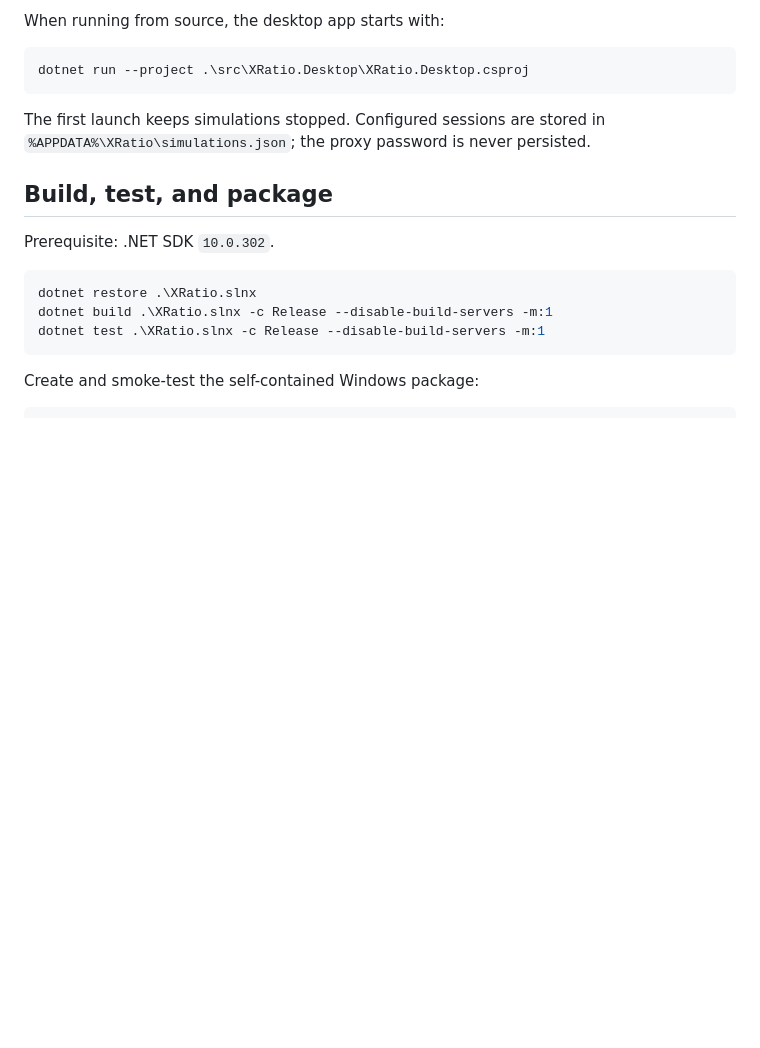
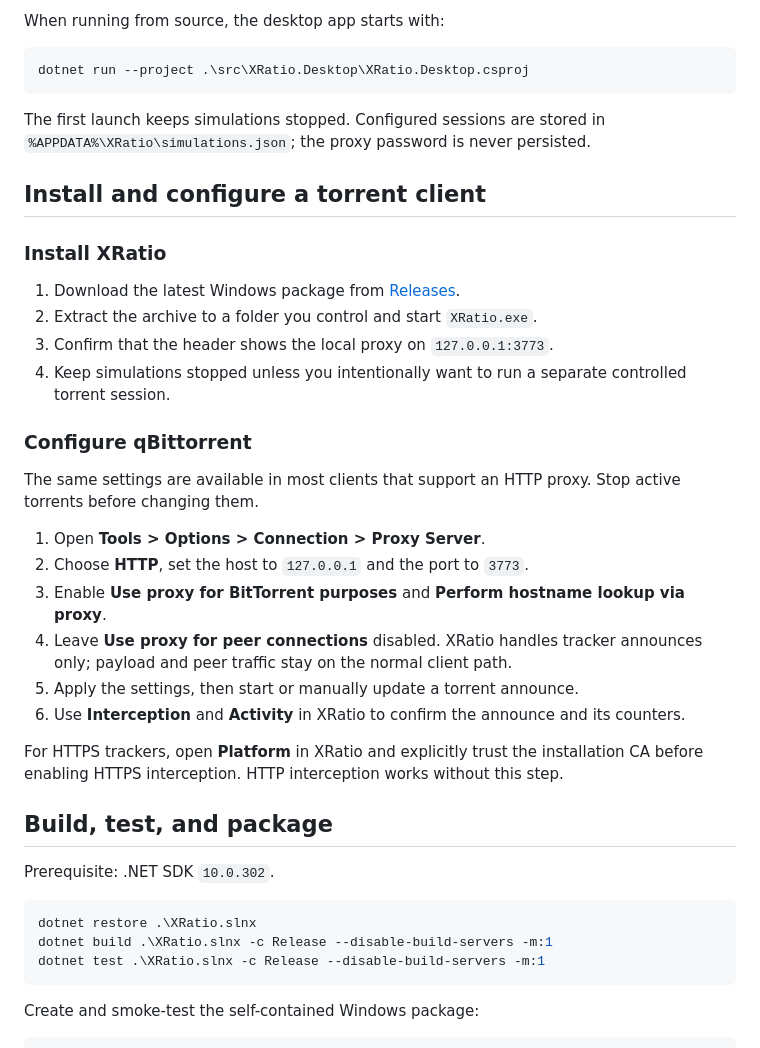
Before and after one commit to Mac-Cipher/XRatio, a Markdown page: README.md, the part around the change. Drawn GitHub-style; blank space fills up the shorter version.

```diff
--- a/README.md
+++ b/README.md
@@ -55,6 +55,28 @@ dotnet run --project .\src\XRatio.Desktop\XRatio.Desktop.csproj
 
 The first launch keeps simulations stopped. Configured sessions are stored in `%APPDATA%\XRatio\simulations.json`; the proxy password is never persisted.
 
+## Install and configure a torrent client
+
+### Install XRatio
+
+1. Download the latest Windows package from [Releases](https://github.com/Mac-Cipher/XRatio/releases).
+2. Extract the archive to a folder you control and start `XRatio.exe`.
+3. Confirm that the header shows the local proxy on `127.0.0.1:3773`.
+4. Keep simulations stopped unless you intentionally want to run a separate controlled torrent session.
+
+### Configure qBittorrent
+
+The same settings are available in most clients that support an HTTP proxy. Stop active torrents before changing them.
+
+1. Open **Tools > Options > Connection > Proxy Server**.
+2. Choose **HTTP**, set the host to `127.0.0.1` and the port to `3773`.
+3. Enable **Use proxy for BitTorrent purposes** and **Perform hostname lookup via proxy**.
+4. Leave **Use proxy for peer connections** disabled. XRatio handles tracker announces only; payload and peer traffic stay on the normal client path.
+5. Apply the settings, then start or manually update a torrent announce.
+6. Use **Interception** and **Activity** in XRatio to confirm the announce and its counters.
+
+For HTTPS trackers, open **Platform** in XRatio and explicitly trust the installation CA before enabling HTTPS interception. HTTP interception works without this step.
+
 ## Build, test, and package
 
 Prerequisite: .NET SDK `10.0.302`.
```
Also changed, not shown: README.fr.md (+22 -0 lines).
